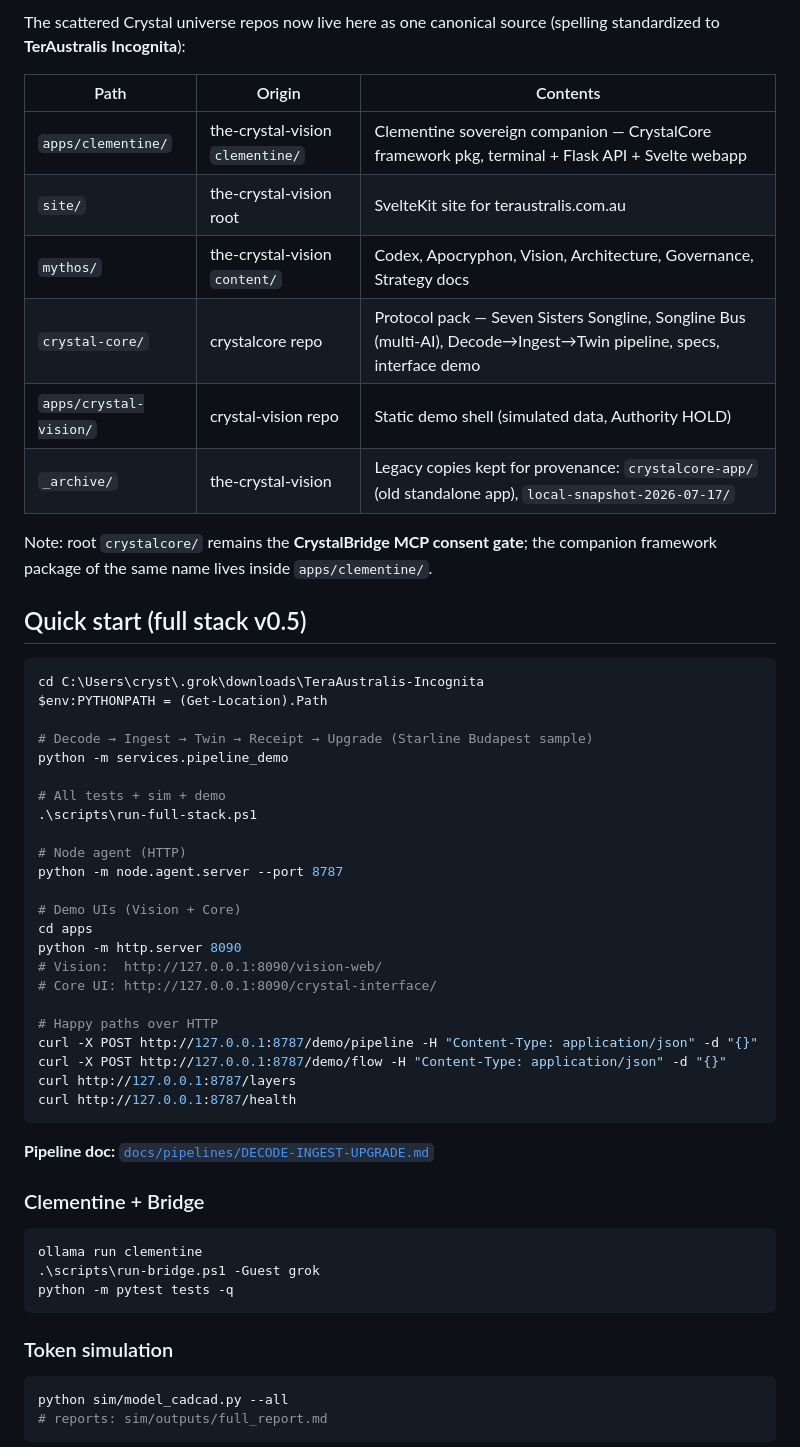
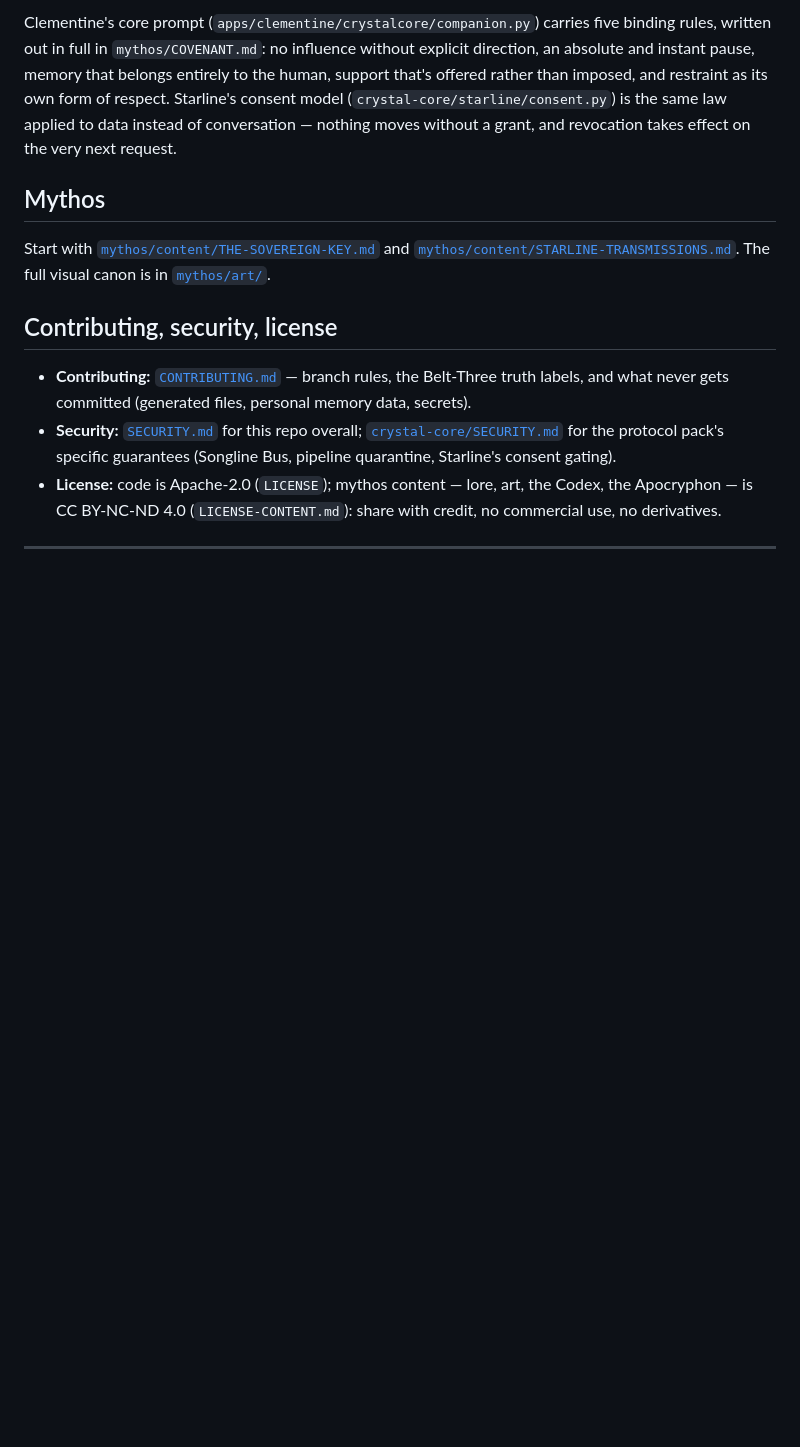
Before and after one commit to CrystalArchitect/TerAustralis-Incognita, a Markdown page: README.md, the part around one of its changes. Drawn GitHub-style; blank space fills up the shorter version.

````diff
--- a/README.md
+++ b/README.md
@@ -54,61 +62,31 @@ CrystalBridge           →  consent meeting-house (MCP)
 
-The scattered Crystal universe repos now live here as one canonical source
-(spelling standardized to **TerAustralis Incognita**):
+Clementine's core prompt (`apps/clementine/crystalcore/companion.py`) carries
+five binding rules, written out in full in `mythos/COVENANT.md`: no influence
+without explicit direction, an absolute and instant pause, memory that
+belongs entirely to the human, support that's offered rather than imposed,
+and restraint as its own form of respect. Starline's consent model
+(`crystal-core/starline/consent.py`) is the same law applied to data instead
+of conversation — nothing moves without a grant, and revocation takes effect
+on the very next request.
 
-| Path | Origin | Contents |
-|------|--------|----------|
-| `apps/clementine/` | the-crystal-vision `clementine/` | Clementine sovereign companion — CrystalCore framework pkg, terminal + Flask API + Svelte webapp |
-| `site/` | the-crystal-vision root | SvelteKit site for teraustralis.com.au |
-| `mythos/` | the-crystal-vision `content/` | Codex, Apocryphon, Vision, Architecture, Governance, Strategy docs |
-| `crystal-core/` | crystalcore repo | Protocol pack — Seven Sisters Songline, Songline Bus (multi-AI), Decode→Ingest→Twin pipeline, specs, interface demo |
-| `apps/crystal-vision/` | crystal-vision repo | Static demo shell (simulated data, Authority HOLD) |
-| `_archive/` | the-crystal-vision | Legacy copies kept for provenance: `crystalcore-app/` (old standalone app), `local-snapshot-2026-07-17/` |
+## Mythos
 
-Note: root `crystalcore/` remains the **CrystalBridge MCP consent gate**;
-the companion framework package of the same name lives inside `apps/clementine/`.
+Start with [`mythos/content/THE-SOVEREIGN-KEY.md`](mythos/content/THE-SOVEREIGN-KEY.md)
+and [`mythos/content/STARLINE-TRANSMISSIONS.md`](mythos/content/STARLINE-TRANSMISSIONS.md).
+The full visual canon is in [`mythos/art/`](mythos/art/README.md).
 
-## Quick start (full stack v0.5)
+## Contributing, security, license
 
-```powershell
-cd C:\Users\cryst\.grok\downloads\TeraAustralis-Incognita
-$env:PYTHONPATH = (Get-Location).Path
+- **Contributing:** [`CONTRIBUTING.md`](CONTRIBUTING.md) — branch rules, the
+  Belt-Three truth labels, and what never gets committed (generated files,
+  personal memory data, secrets).
+- **Security:** [`SECURITY.md`](SECURITY.md) for this repo overall;
+  [`crystal-core/SECURITY.md`](crystal-core/SECURITY.md) for the protocol
+  pack's specific guarantees (Songline Bus, pipeline quarantine, Starline's
+  consent gating).
+- **License:** code is Apache-2.0 (`LICENSE`); mythos content — lore, art,
+  the Codex, the Apocryphon — is CC BY-NC-ND 4.0 (`LICENSE-CONTENT.md`):
+  share with credit, no commercial use, no derivatives.
 
-# Decode → Ingest → Twin → Receipt → Upgrade (Starline Budapest sample)
-python -m services.pipeline_demo
+---
 
-# All tests + sim + demo
-.\scripts\run-full-stack.ps1
-
-# Node agent (HTTP)
-python -m node.agent.server --port 8787
-
-# Demo UIs (Vision + Core)
-cd apps
-python -m http.server 8090
-# Vision:  http://127.0.0.1:8090/vision-web/
-# Core UI: http://127.0.0.1:8090/crystal-interface/
-
-# Happy paths over HTTP
-curl -X POST http://127.0.0.1:8787/demo/pipeline -H "Content-Type: application/json" -d "{}"
-curl -X POST http://127.0.0.1:8787/demo/flow -H "Content-Type: application/json" -d "{}"
-curl http://127.0.0.1:8787/layers
-curl http://127.0.0.1:8787/health
-```
-
-**Pipeline doc:** [`docs/pipelines/DECODE-INGEST-UPGRADE.md`](docs/pipelines/DECODE-INGEST-UPGRADE.md)
-
-### Clementine + Bridge
-
-```powershell
-ollama run clementine
-.\scripts\run-bridge.ps1 -Guest grok
-python -m pytest tests -q
-```
-
-### Token simulation
-
-```powershell
-python sim/model_cadcad.py --all
-# reports: sim/outputs/full_report.md
-```
-
````
Also changed, not shown: other parts of README.md (+55 -92 lines).
